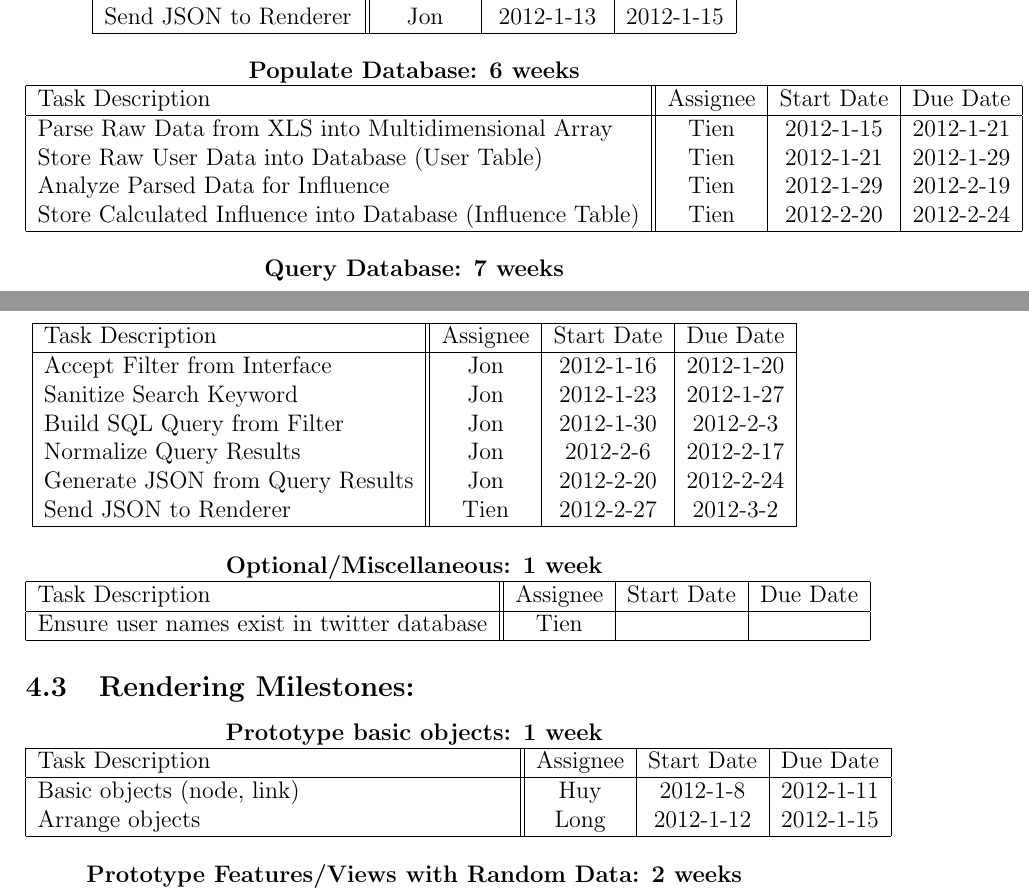
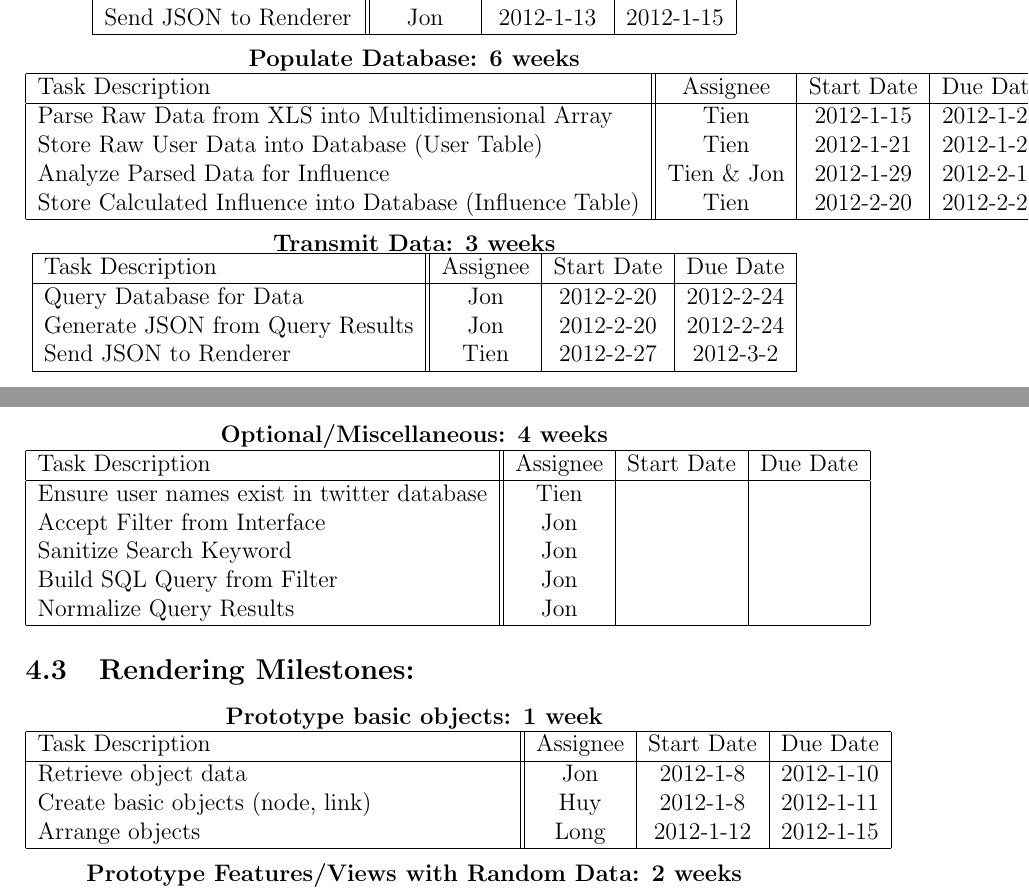
Before and after one commit to PSU-CAPSTONE-BEEEEEES/Tellagence, a LaTeX document (doc/ProjectPlan.tex): two parts of pages 5 and 6 of 8, joined at a grey line, cut so that both start at the same text. Compiled offline with pdfLaTeX.

Commit message:
Some post-meeting changes to the project plan.

```diff
--- a/doc/ProjectPlan.tex
+++ b/doc/ProjectPlan.tex
@@ -146,22 +146,19 @@
       \hline
 	    Parse Raw Data from XLS into Multidimensional Array & Tien & 2012-1-15 & 2012-1-21 \\
         Store Raw User Data into Database (User Table) & Tien & 2012-1-21 & 2012-1-29 \\
-	    Analyze Parsed Data for Influence & Tien & 2012-1-29 & 2012-2-19 \\
+	    Analyze Parsed Data for Influence & Tien \& Jon & 2012-1-29 & 2012-2-19 \\
         Store Calculated Influence into Database (Influence Table) & Tien & 2012-2-20 & 2012-2-24 \\
       \hline
     \end{tabular}
   \end{center}
 
   \begin{center}
-		{\bf Query Database: 7 weeks}
+		{\bf Transmit Data: 3 weeks}
     \begin{tabular}{| l || c | c | c | }
       \hline
       Task Description & Assignee & Start Date & Due Date \\
       \hline
-	    Accept Filter from Interface & Jon & 2012-1-16 & 2012-1-20 \\
-	    Sanitize Search Keyword & Jon & 2012-1-23 & 2012-1-27 \\
-	    Build SQL Query from Filter & Jon & 2012-1-30 & 2012-2-3 \\
-        Normalize Query Results & Jon & 2012-2-6 & 2012-2-17 \\
+	    Query Database for Data & Jon & 2012-2-20 & 2012-2-24 \\
 	    Generate JSON from Query Results & Jon & 2012-2-20 & 2012-2-24 \\
 	    Send JSON to Renderer & Tien & 2012-2-27 & 2012-3-2 \\
       \hline
@@ -169,12 +166,16 @@
   \end{center}
 
   \begin{center}
-		{\bf Optional/Miscellaneous: 1 week}
+		{\bf Optional/Miscellaneous: 4 weeks}
     \begin{tabular}{| l || c | c | c | }
       \hline
       Task Description & Assignee & Start Date & Due Date \\
       \hline
         Ensure user names exist in twitter database & Tien & & \\
+	    Accept Filter from Interface & Jon & & \\
+	    Sanitize Search Keyword & Jon & & \\
+	    Build SQL Query from Filter & Jon & & \\
+        Normalize Query Results & Jon & & \\
       \hline
     \end{tabular}
   \end{center}
@@ -187,7 +188,8 @@
       \hline
       Task Description & Assignee & Start Date & Due Date \\
       \hline
-	    Basic objects (node, link)& Huy & 2012-1-8 & 2012-1-11 \\
+        Retrieve object data & Jon & 2012-1-8 & 2012-1-10 \\
+	    Create basic objects (node, link)& Huy & 2012-1-8 & 2012-1-11 \\
 	    Arrange objects & Long & 2012-1-12 & 2012-1-15 \\
       \hline
     \end{tabular}
```
